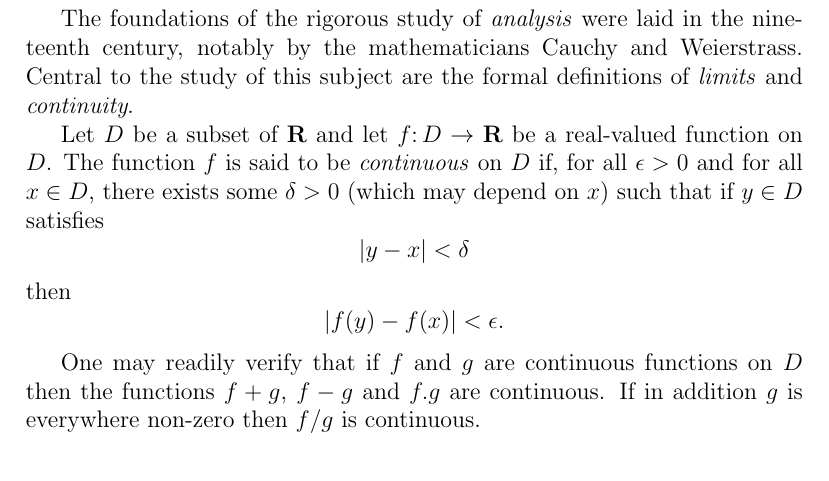
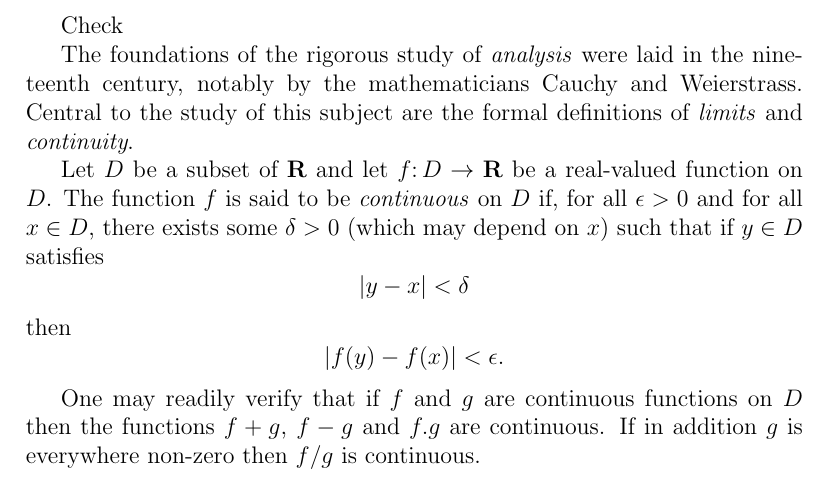
Before and after one commit to mavlyutovrus/authorea, a LaTeX document (untitled.tex): part of the page, cut at the place of the change. Compiled offline with pdfLaTeX.

Commit message:
edited untitled.tex

```diff
--- a/untitled.tex
+++ b/untitled.tex
@@ -1,5 +1,7 @@
 \documentclass[a4paper,12pt]{article}
 \begin{document}
+
+Check
 
 The foundations of the rigorous study of \emph{analysis}
 were laid in the nineteenth century, notably by the
```
